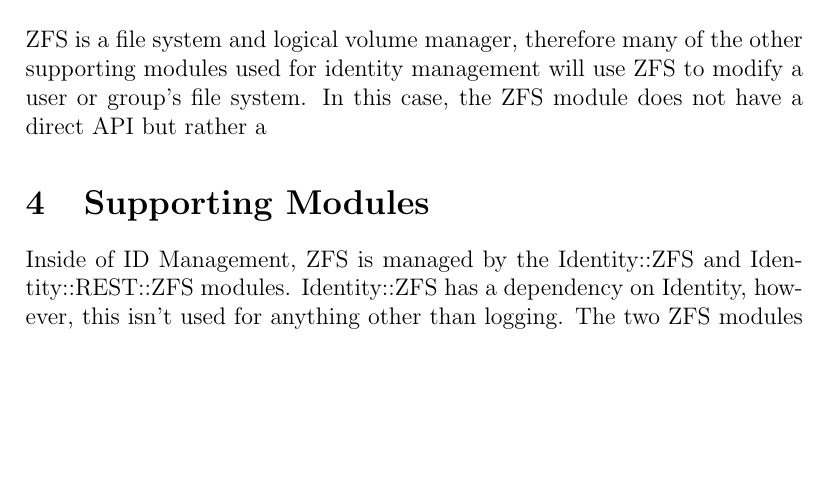
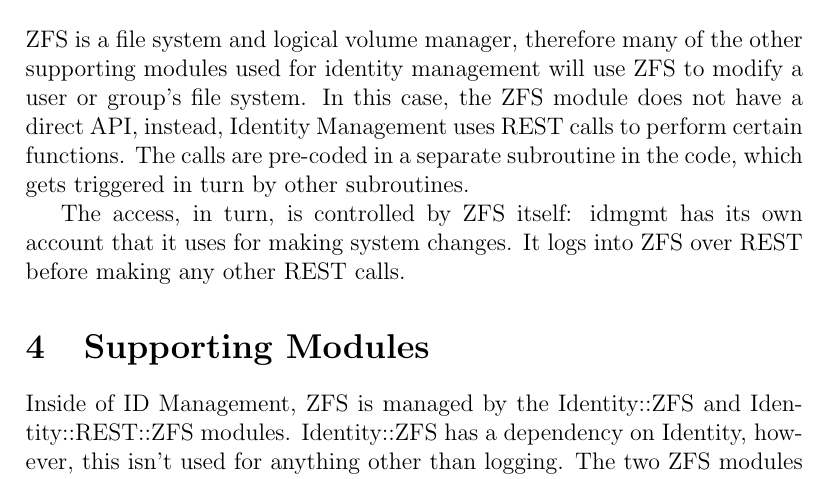
Before and after one commit to hintss/CS499, a LaTeX document (gw2/paper.tex, which reads gw2/sec3.tex): part of page 3 of 4, cut so that both start at the same text, the shorter picture padded with empty space. Compiled offline with pdfLaTeX.

Commit message:
added to sec3

```diff
--- a/gw2/sec3.tex
+++ b/gw2/sec3.tex
@@ -4,4 +4,6 @@
 %Programming Interface (API), what methods are published, and how is
 %access controlled?
 
-ZFS is a file system and logical volume manager, therefore many of the other supporting modules used for identity management will use ZFS to modify a user or group's file system. In this case, the ZFS module does not have a direct API but rather a
+ZFS is a file system and logical volume manager, therefore many of the other supporting modules used for identity management will use ZFS to modify a user or group's file system. In this case, the ZFS module does not have a direct API, instead, Identity Management uses REST calls to perform certain functions. The calls are pre-coded in a separate subroutine in the code, which gets triggered in turn by other subroutines.
+
+The access, in turn, is controlled by ZFS itself: idmgmt has its own account that it uses for making system changes. It logs into ZFS over REST before making any other REST calls.
```
